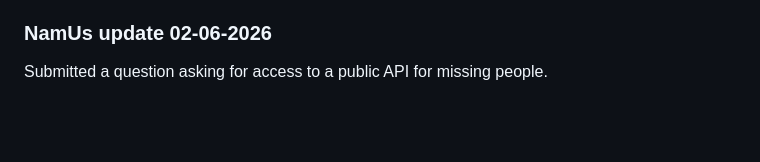
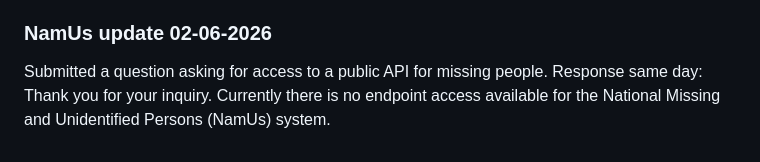
Before and after one commit to Trigve-Hagen/missing-persons-agent, a Markdown page: README.md, the part around the change. GitHub-like rendering; blank space fills up the shorter version.

```diff
--- a/README.md
+++ b/README.md
@@ -42,3 +42,4 @@ NamUs system does not have a public-facing API for automated data retrieval. Whi
 
 ### NamUs update 02-06-2026
 Submitted a question asking for access to a public API for missing people.
+Response same day: Thank you for your inquiry. Currently there is no endpoint access available for the National Missing and Unidentified Persons (NamUs) system.
```
